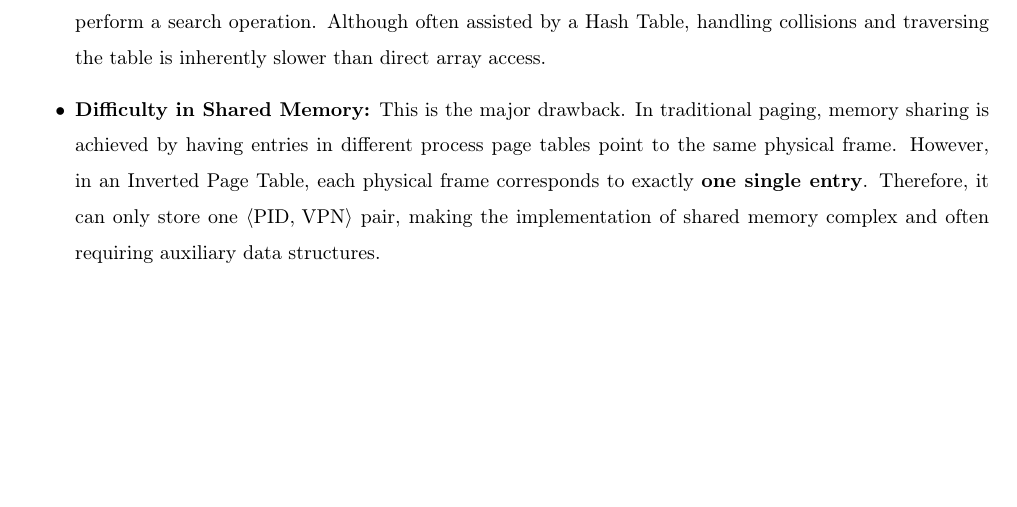
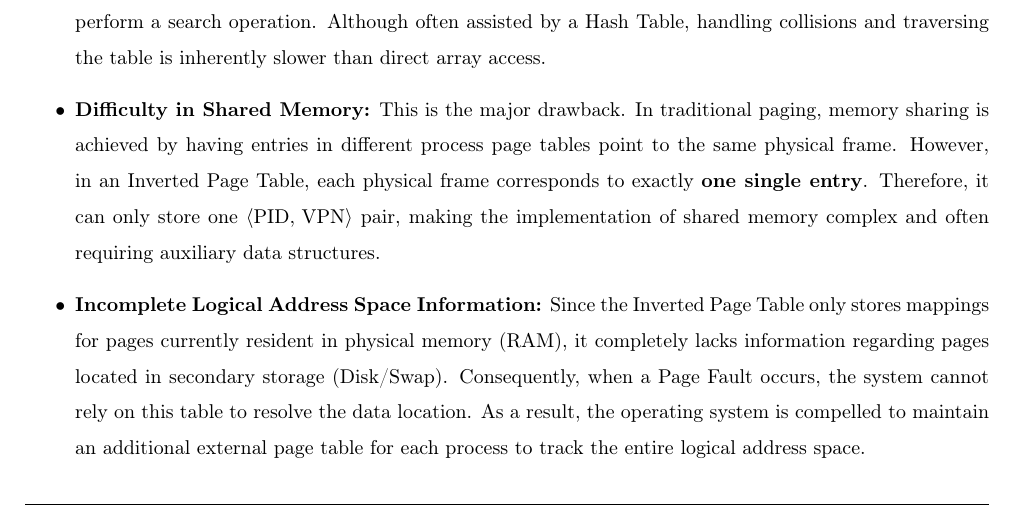
Before and after one commit to quocthangtrann/report_os_251, a LaTeX document (main.tex): part of page 12 of 54, cut so that both start at the same text, the shorter picture padded with empty space. Compiled offline with pdfLaTeX.

Commit message:
update theory

```diff
--- a/main.tex
+++ b/main.tex
@@ -482,6 +482,7 @@ To solve this problem, the \textbf{Inverted Page Table} method was developed. In
 \begin{itemize}
 	\item \textbf{High Lookup Latency:} Since the table is sorted by physical address (while the CPU queries based on virtual address), the system cannot use direct indexing ($O(1)$) as in traditional methods. Instead, it must perform a search operation. Although often assisted by a Hash Table, handling collisions and traversing the table is inherently slower than direct array access.
 	\item \textbf{Difficulty in Shared Memory:} This is the major drawback. In traditional paging, memory sharing is achieved by having entries in different process page tables point to the same physical frame. However, in an Inverted Page Table, each physical frame corresponds to exactly \textbf{one single entry}. Therefore, it can only store one $\langle \text{PID, VPN} \rangle$ pair, making the implementation of shared memory complex and often requiring auxiliary data structures.
+	\item \textbf{Incomplete Logical Address Space Information:} Since the Inverted Page Table only stores mappings for pages currently resident in physical memory (RAM), it completely lacks information regarding pages located in secondary storage (Disk/Swap). Consequently, when a Page Fault occurs, the system cannot rely on this table to resolve the data location. As a result, the operating system is compelled to maintain an additional external page table for each process to track the entire logical address space.
 \end{itemize}
 %	 Instead of one page table per process, there is one entry for each real page (frame) of physical memory.
 
```
Also changed, not shown: main.pdf, 5 other files.
